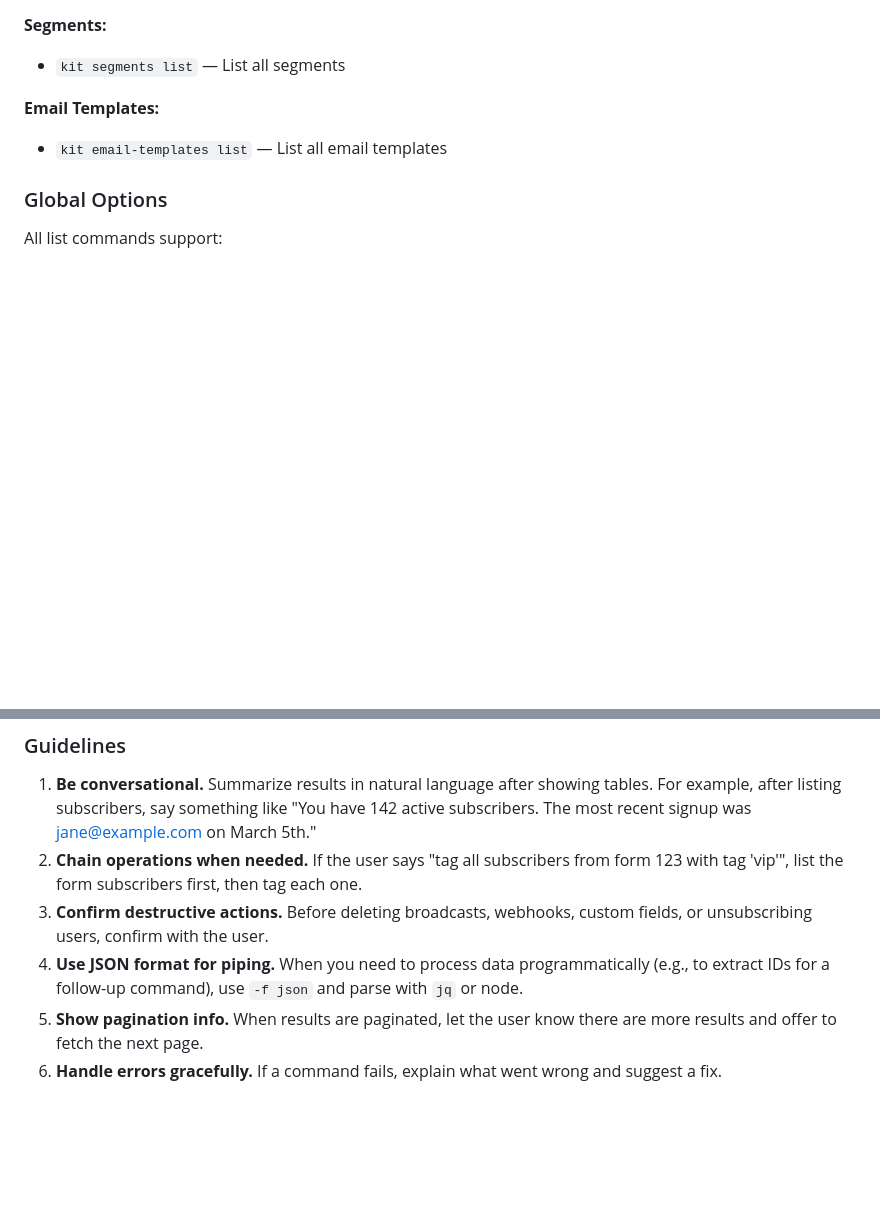
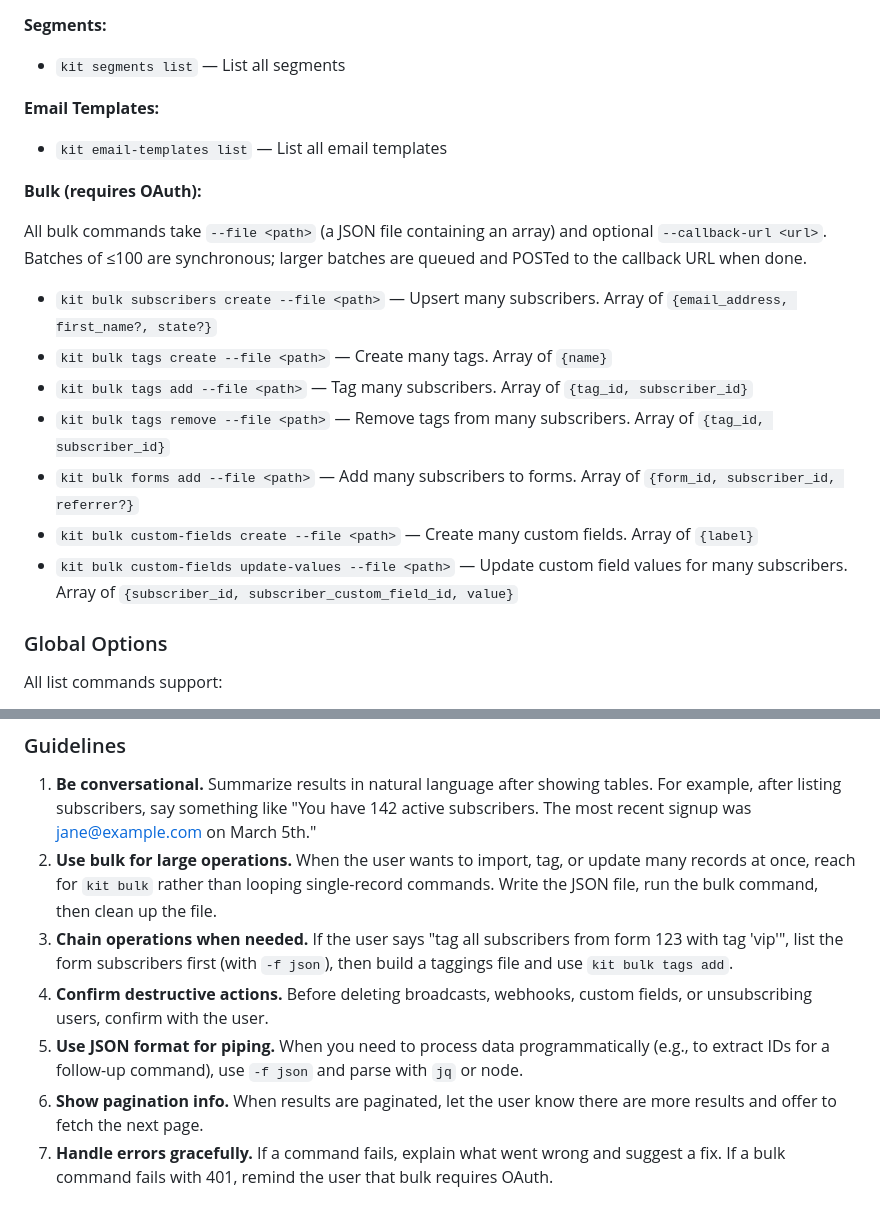
Before and after one commit to imjohnbo/kit-cli, a Markdown page: skills/kit/SKILL.md, 2 parts joined by grey strips. Rendered like a GitHub page; blank space fills up the shorter version.

```diff
--- a/skills/kit/SKILL.md
+++ b/skills/kit/SKILL.md
@@ -109,6 +124,18 @@ Use the `kit` CLI to fulfill the user's request: `$ARGUMENTS`
 **Email Templates:**
 - `kit email-templates list` — List all email templates
 
+**Bulk (requires OAuth):**
+
+All bulk commands take `--file <path>` (a JSON file containing an array) and optional `--callback-url <url>`. Batches of ≤100 are synchronous; larger batches are queued and POSTed to the callback URL when done.
+
+- `kit bulk subscribers create --file <path>` — Upsert many subscribers. Array of `{email_address, first_name?, state?}`
+- `kit bulk tags create --file <path>` — Create many tags. Array of `{name}`
+- `kit bulk tags add --file <path>` — Tag many subscribers. Array of `{tag_id, subscriber_id}`
+- `kit bulk tags remove --file <path>` — Remove tags from many subscribers. Array of `{tag_id, subscriber_id}`
+- `kit bulk forms add --file <path>` — Add many subscribers to forms. Array of `{form_id, subscriber_id, referrer?}`
+- `kit bulk custom-fields create --file <path>` — Create many custom fields. Array of `{label}`
+- `kit bulk custom-fields update-values --file <path>` — Update custom field values for many subscribers. Array of `{subscriber_id, subscriber_custom_field_id, value}`
+
 ### Global Options
 
 All list commands support:
@@ -120,8 +147,9 @@ All list commands support:
 ### Guidelines
 
 1. **Be conversational.** Summarize results in natural language after showing tables. For example, after listing subscribers, say something like "You have 142 active subscribers. The most recent signup was jane@example.com on March 5th."
-2. **Chain operations when needed.** If the user says "tag all subscribers from form 123 with tag 'vip'", list the form subscribers first, then tag each one.
-3. **Confirm destructive actions.** Before deleting broadcasts, webhooks, custom fields, or unsubscribing users, confirm with the user.
-4. **Use JSON format for piping.** When you need to process data programmatically (e.g., to extract IDs for a follow-up command), use `-f json` and parse with `jq` or node.
-5. **Show pagination info.** When results are paginated, let the user know there are more results and offer to fetch the next page.
-6. **Handle errors gracefully.** If a command fails, explain what went wrong and suggest a fix.
+2. **Use bulk for large operations.** When the user wants to import, tag, or update many records at once, reach for `kit bulk` rather than looping single-record commands. Write the JSON file, run the bulk command, then clean up the file.
+3. **Chain operations when needed.** If the user says "tag all subscribers from form 123 with tag 'vip'", list the form subscribers first (with `-f json`), then build a taggings file and use `kit bulk tags add`.
+4. **Confirm destructive actions.** Before deleting broadcasts, webhooks, custom fields, or unsubscribing users, confirm with the user.
+5. **Use JSON format for piping.** When you need to process data programmatically (e.g., to extract IDs for a follow-up command), use `-f json` and parse with `jq` or node.
+6. **Show pagination info.** When results are paginated, let the user know there are more results and offer to fetch the next page.
+7. **Handle errors gracefully.** If a command fails, explain what went wrong and suggest a fix. If a bulk command fails with 401, remind the user that bulk requires OAuth.
```
Also changed, not shown: other parts of skills/kit/SKILL.md (+24 -9 lines).
